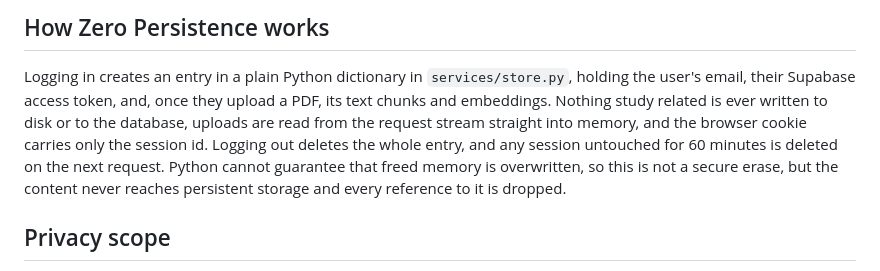
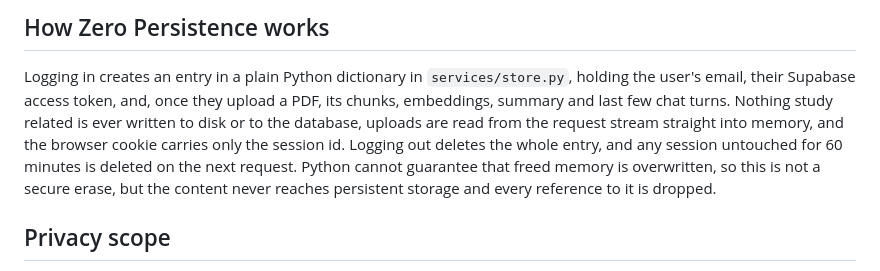
Before and after one commit to choudaryhussainali/AiGen, a Markdown page: README.md, the part around the change. GitHub-like rendering.

Commit message:
docs(docs): list chat turns in the zero persistence notes

```diff
--- a/README.md
+++ b/README.md
@@ -64,13 +64,13 @@ link in their inbox first.
 
 Logging in creates an entry in a plain Python dictionary in `services/store.py`,
 holding the user's email, their Supabase access token, and, once they upload a
-PDF, its text chunks and embeddings. Nothing study related is ever written to
-disk or to the database, uploads are read from the request stream straight into
-memory, and the browser cookie carries only the session id. Logging out deletes
-the whole entry, and any session untouched for 60 minutes is deleted on the next
-request. Python cannot guarantee that freed memory is overwritten, so this is not
-a secure erase, but the content never reaches persistent storage and every
-reference to it is dropped.
+PDF, its chunks, embeddings, summary and last few chat turns. Nothing study
+related is ever written to disk or to the database, uploads are read from the
+request stream straight into memory, and the browser cookie carries only the
+session id. Logging out deletes the whole entry, and any session untouched for 60
+minutes is deleted on the next request. Python cannot guarantee that freed memory
+is overwritten, so this is not a secure erase, but the content never reaches
+persistent storage and every reference to it is dropped.
 
 ## Privacy scope
 
```
